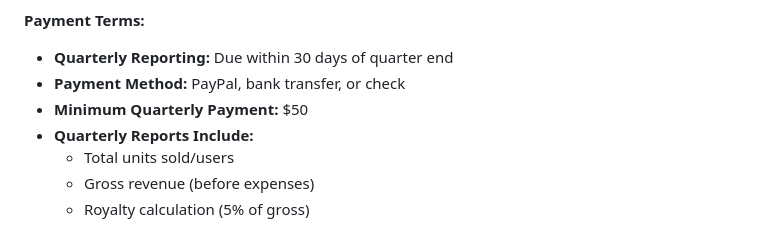
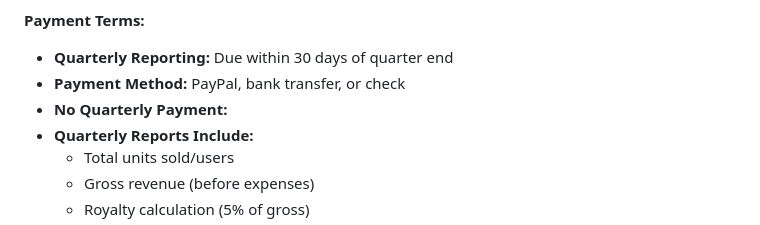
Before and after one commit to MaxZero101/reverse-clock, a Markdown page: COMMERCIAL_LICENSE.md, the part around the change. Rendered like a GitHub page.

Commit message:
Remove minimum quarterly payment requirement

```diff
--- a/COMMERCIAL_LICENSE.md
+++ b/COMMERCIAL_LICENSE.md
@@ -38,7 +38,7 @@ For commercial applications, products, or revenue-generating uses, a Commercial
 **Payment Terms:**
 - **Quarterly Reporting:** Due within 30 days of quarter end
 - **Payment Method:** PayPal, bank transfer, or check
-- **Minimum Quarterly Payment:** $50
+- **No Quarterly Payment:**
 - **Quarterly Reports Include:**
   - Total units sold/users
   - Gross revenue (before expenses)
```
